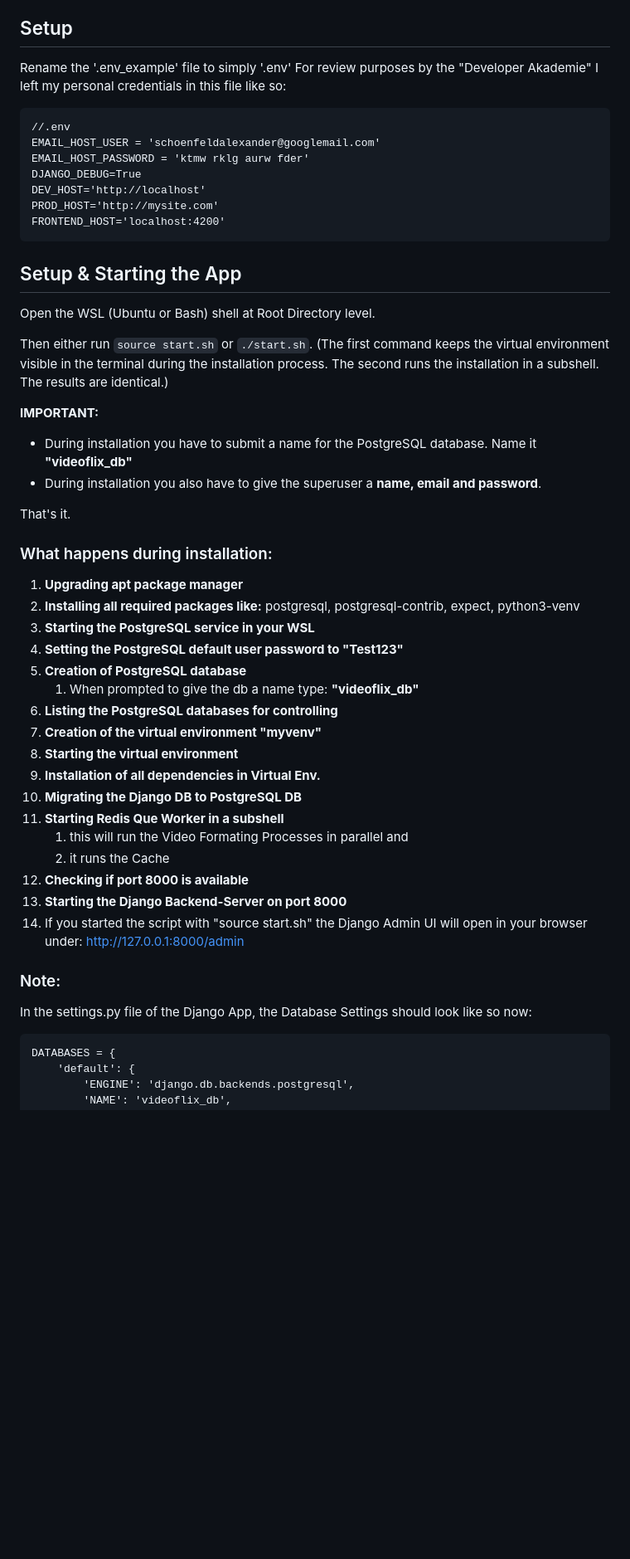
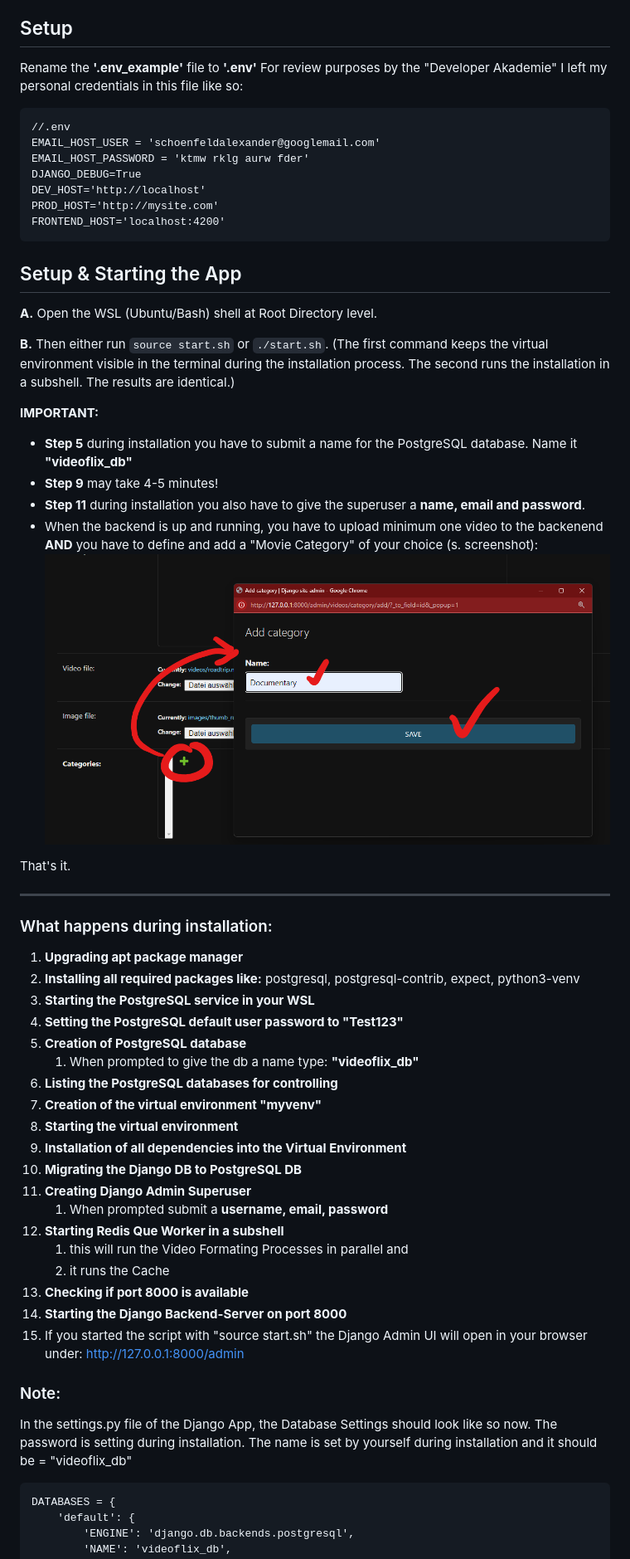
Before and after one commit to alsiesta/videoflix-bknd, a Markdown page: readme.md, the part around the change. Shown: that part at 83% size. Drawn GitHub-style; pictures changed too: static/images/create_category_in_django_admin.png (added); blank space fills up the shorter version.

Commit message:
final touch

````diff
--- a/readme.md
+++ b/readme.md
@@ -18,7 +18,7 @@ Videoflix is a backend service for a video streaming platform. This project is b
 - *"WSL active on you Windows Mashine"* or you work on Linux
 
 ## Setup
-Rename the '.env_example' file to simply '.env'
+Rename the **'.env_example'** file to **'.env'**
 For review purposes by the "Developer Akademie" I left my personal credentials in this file like so:
 
 ```
@@ -32,16 +32,21 @@ FRONTEND_HOST='localhost:4200'
 ```
 
 ## Setup & Starting the App
-Open the WSL (Ubuntu or Bash) shell at Root Directory level.
+**A.** Open the WSL (Ubuntu/Bash) shell at Root Directory level.
 
-Then either run `source start.sh` or `./start.sh`.
+**B.** Then either run `source start.sh` or `./start.sh`.
 (The first command keeps the virtual environment visible in the terminal during the installation process. The second runs the installation in a subshell. The results are identical.)
 
 **IMPORTANT:**
-- During installation you have to submit a name for the PostgreSQL database. Name it **"videoflix_db"**
-- During installation you also have to give the superuser a **name, email and password**.
+- **Step 5** during installation you have to submit a name for the PostgreSQL database. Name it **"videoflix_db"**
+- **Step 9** may take 4-5 minutes!
+- **Step 11** during installation you also have to give the superuser a **name, email and password**.
+- When the backend is up and running, you have to upload minimum one video to the backenend **AND** you have to define and add a "Movie Category" of your choice (s. screenshot):
+![Create Category in Django Admin](static/images/create_category_in_django_admin.png)
 
 That's it.
+
+________________
 
 ### What happens during installation:
 1. **Upgrading apt package manager**
@@ -53,18 +58,20 @@ That's it.
 6. **Listing the PostgreSQL databases for controlling**
 7. **Creation of the virtual environment "myvenv"**
 8. **Starting the virtual environment**
-9. **Installation of all dependencies in Virtual Env.**
+9. **Installation of all dependencies into the Virtual Environment**
 10. **Migrating the Django DB to PostgreSQL DB**
-11. **Starting Redis Que Worker in a subshell**
+11. **Creating Django Admin Superuser**
+    1.  When prompted submit a **username, email, password**
+12. **Starting Redis Que Worker in a subshell**
     1.  this will run the Video Formating Processes in parallel and
     2.  it runs the Cache
-12. **Checking if port 8000 is available**
-13. **Starting the Django Backend-Server on port 8000**
-14. If you started the script with "source start.sh" the Django Admin UI will open in your browser under: http://127.0.0.1:8000/admin
+13. **Checking if port 8000 is available**
+14. **Starting the Django Backend-Server on port 8000**
+15. If you started the script with "source start.sh" the Django Admin UI will open in your browser under: http://127.0.0.1:8000/admin
 
 
 ### Note:
-In the settings.py file of the Django App, the Database Settings should look like so now:
+In the settings.py file of the Django App, the Database Settings should look like so now. The password is setting during installation. The name is set by yourself during installation and it should be = "videoflix_db"
    ```
    DATABASES = {
        'default': {
````
